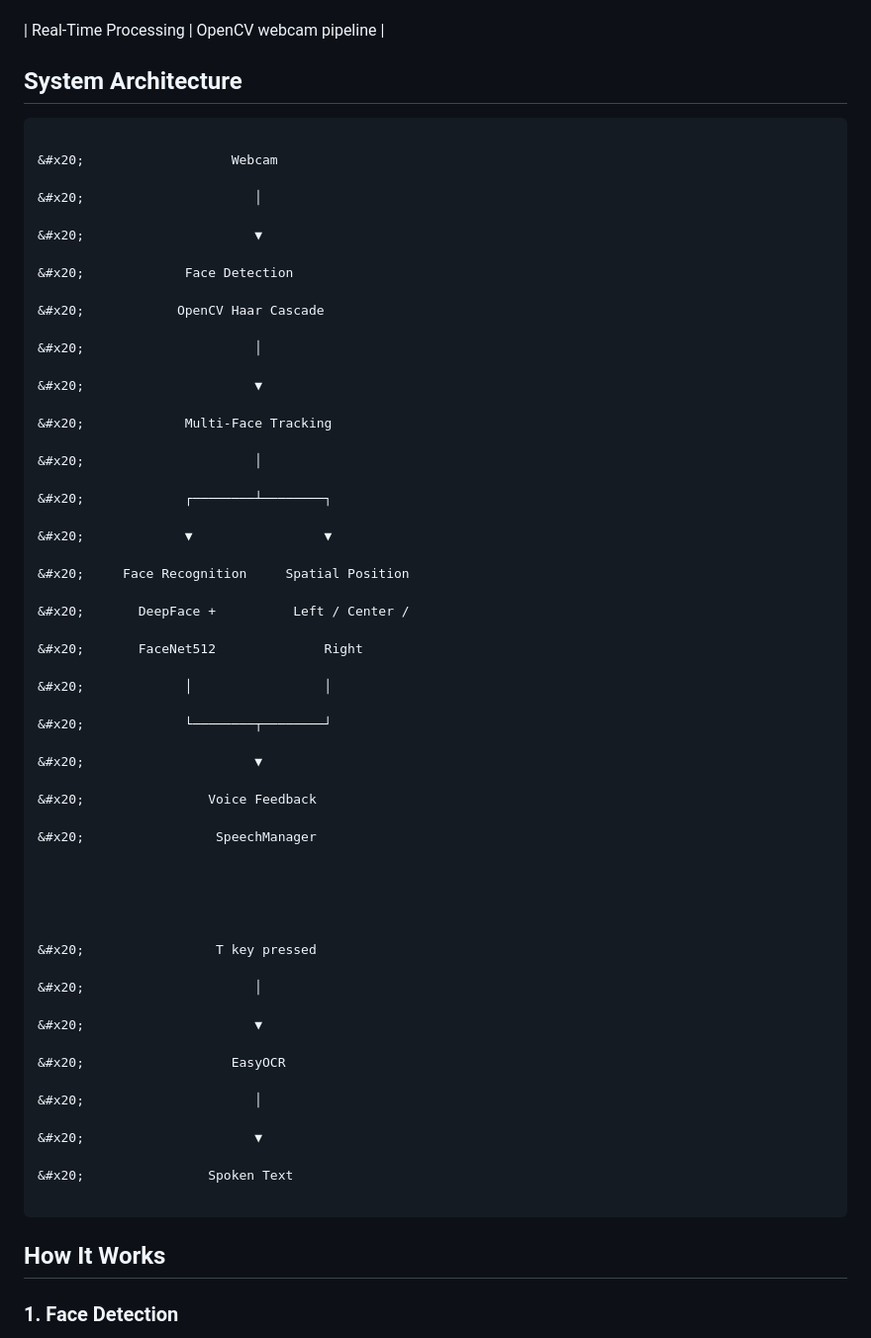
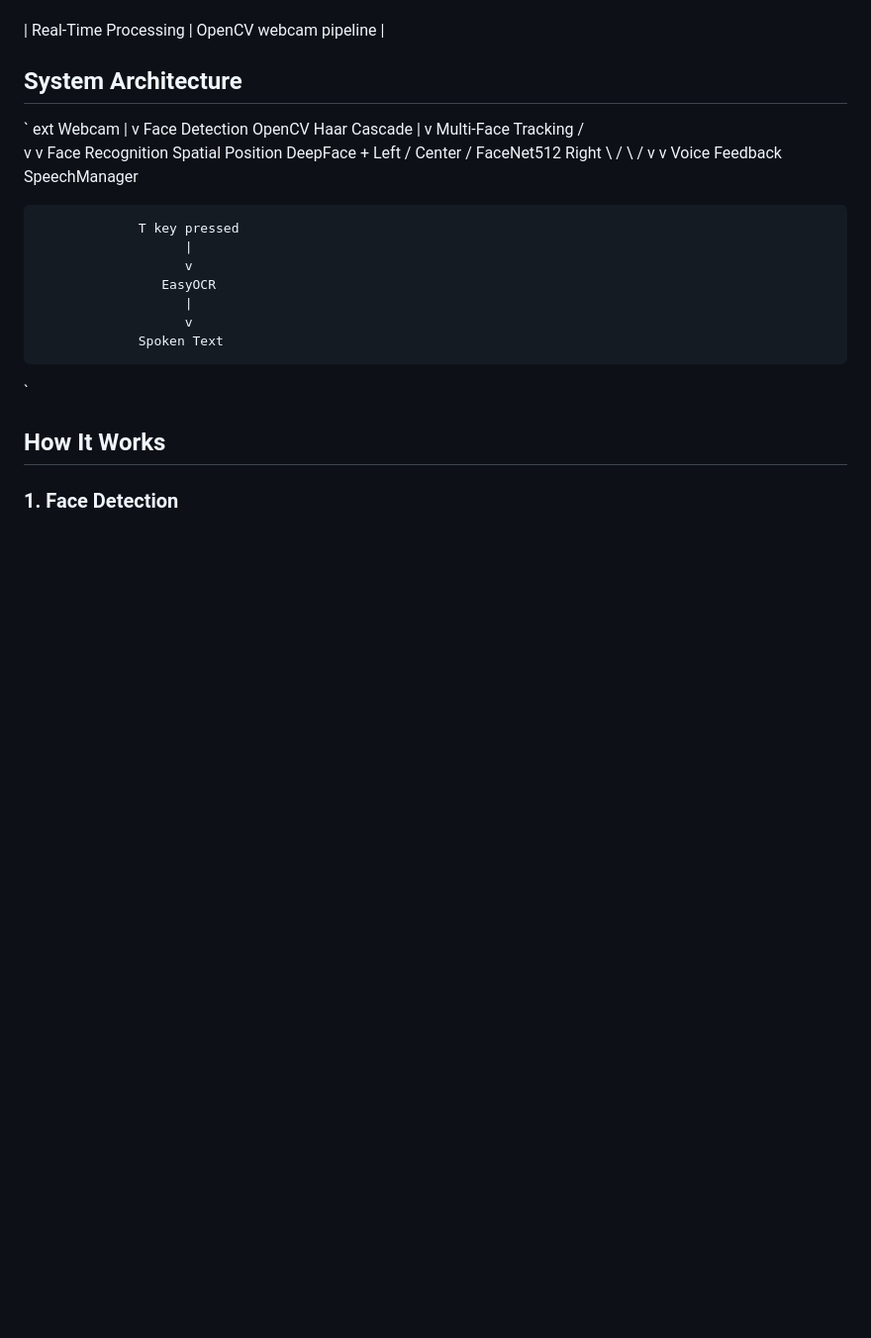
Before and after one commit to Aaryamallik03/SecondEye, a Markdown page: README.md, the part around the change. Shown at 99% size. Rendered like a GitHub page; blank space fills up the shorter version.

Commit message:
docs: fix README architecture diagram

````diff
--- a/README.md
+++ b/README.md
@@ -52,69 +52,34 @@ It is currently a research and development prototype and is **not intended for s
 
 ## System Architecture
 
+`	ext
+                    Webcam
+                       |
+                       v
+              Face Detection
+             OpenCV Haar Cascade
+                       |
+                       v
+              Multi-Face Tracking
+                  /          \
+                 v            v
+        Face Recognition     Spatial Position
+        DeepFace +           Left / Center /
+        FaceNet512              Right
+                 \            /
+                  \          /
+                   v        v
+                 Voice Feedback
+                  SpeechManager
 
-
-```text
-
-&#x20;                   Webcam
-
-&#x20;                      │
-
-&#x20;                      ▼
-
-&#x20;             Face Detection
-
-&#x20;            OpenCV Haar Cascade
-
-&#x20;                      │
-
-&#x20;                      ▼
-
-&#x20;             Multi-Face Tracking
-
-&#x20;                      │
-
-&#x20;             ┌────────┴────────┐
-
-&#x20;             ▼                 ▼
-
-&#x20;     Face Recognition     Spatial Position
-
-&#x20;       DeepFace +          Left / Center /
-
-&#x20;       FaceNet512              Right
-
-&#x20;             │                 │
-
-&#x20;             └────────┬────────┘
-
-&#x20;                      ▼
-
-&#x20;                Voice Feedback
-
-&#x20;                 SpeechManager
-
-
-
-
-
-&#x20;                 T key pressed
-
-&#x20;                      │
-
-&#x20;                      ▼
-
-&#x20;                   EasyOCR
-
-&#x20;                      │
-
-&#x20;                      ▼
-
-&#x20;                Spoken Text
-
-```
-
-
+                 T key pressed
+                       |
+                       v
+                    EasyOCR
+                       |
+                       v
+                 Spoken Text
+`
 
 ## How It Works
 
````
